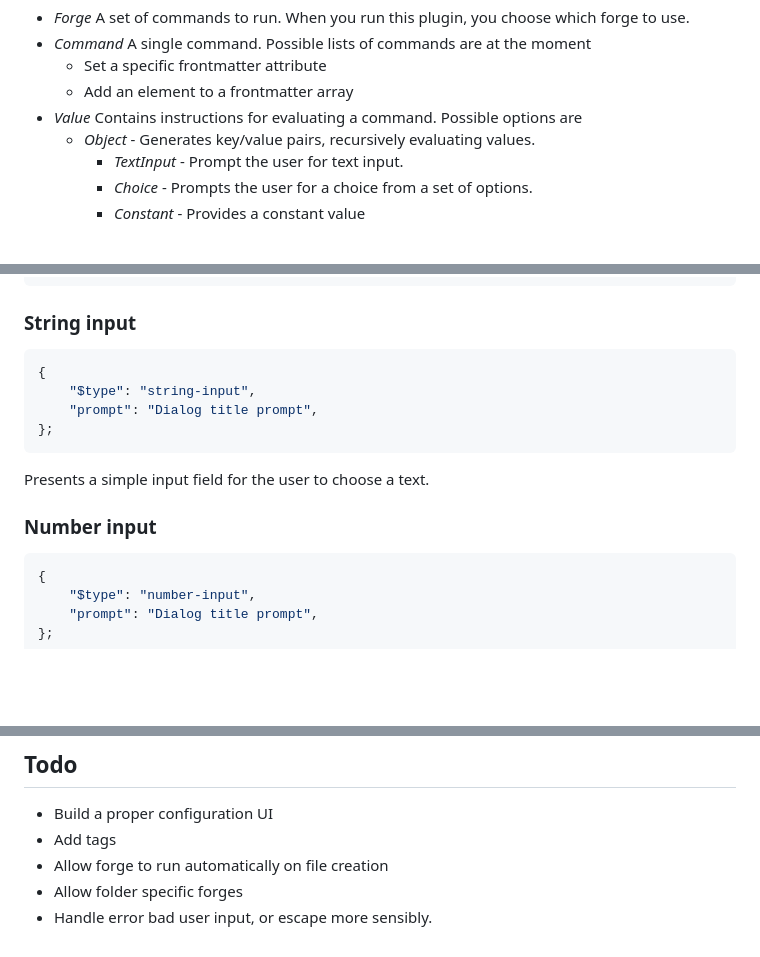
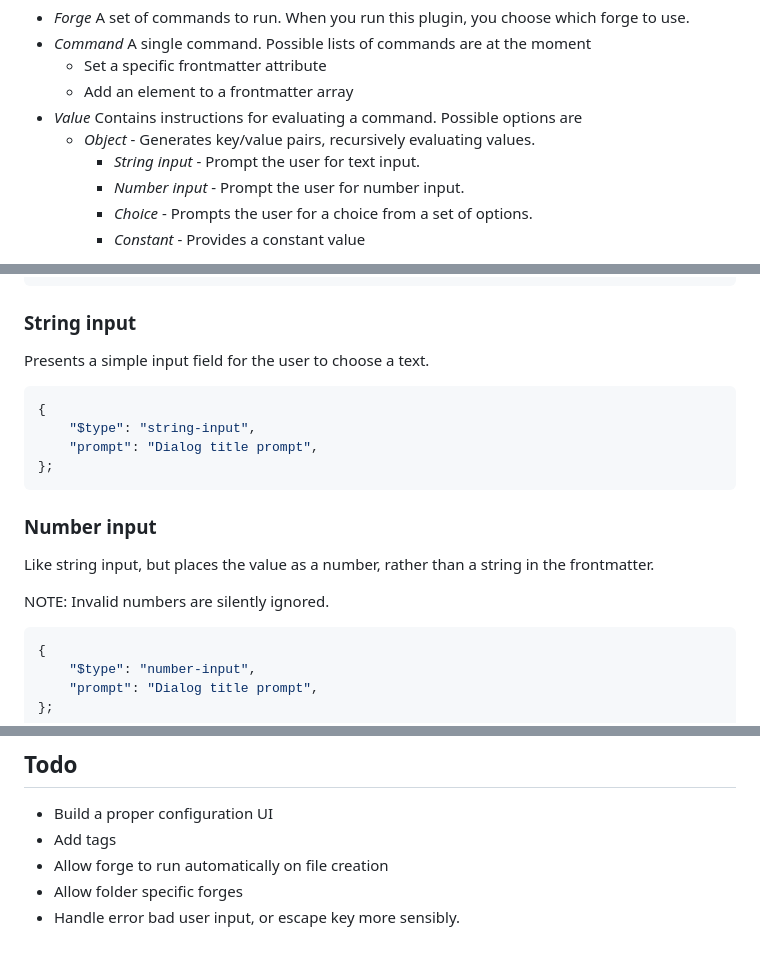
Before and after one commit to stroiman/obsidian-frontmatter-smith, a Markdown page: README.md, 3 parts joined by grey strips. GitHub-like rendering; blank space fills up the shorter version.

Commit message:
Add number input comments

````diff
--- a/README.md
+++ b/README.md
@@ -40,7 +40,8 @@ The configuration consists of
   - Add an element to a frontmatter array
 - _Value_ Contains instructions for evaluating a command. Possible options are
   - _Object_ - Generates key/value pairs, recursively evaluating values.
-	- _TextInput_ - Prompt the user for text input.
+	- _String input_ - Prompt the user for text input.
+	- _Number input_ - Prompt the user for number input.
 	- _Choice_ - Prompts the user for a choice from a set of options.
 	- _Constant_ - Provides a constant value
 
@@ -224,6 +225,8 @@ the `author` metadta.
 
 ### String input
 
+Presents a simple input field for the user to choose a text.
+
 ```json
 {
 	"$type": "string-input",
@@ -231,9 +234,12 @@ the `author` metadta.
 };
 ```
 
-Presents a simple input field for the user to choose a text.
+### Number input
 
-### Number input
+Like string input, but places the value as a number, rather than a string in
+the frontmatter.
+
+NOTE: Invalid numbers are silently ignored.
 
 ```json
 {
@@ -262,4 +268,4 @@ etc.
 - Add tags
 - Allow forge to run automatically on file creation
 - Allow folder specific forges
-- Handle error bad user input, or escape more sensibly.
+- Handle error bad user input, or escape key more sensibly.
````
